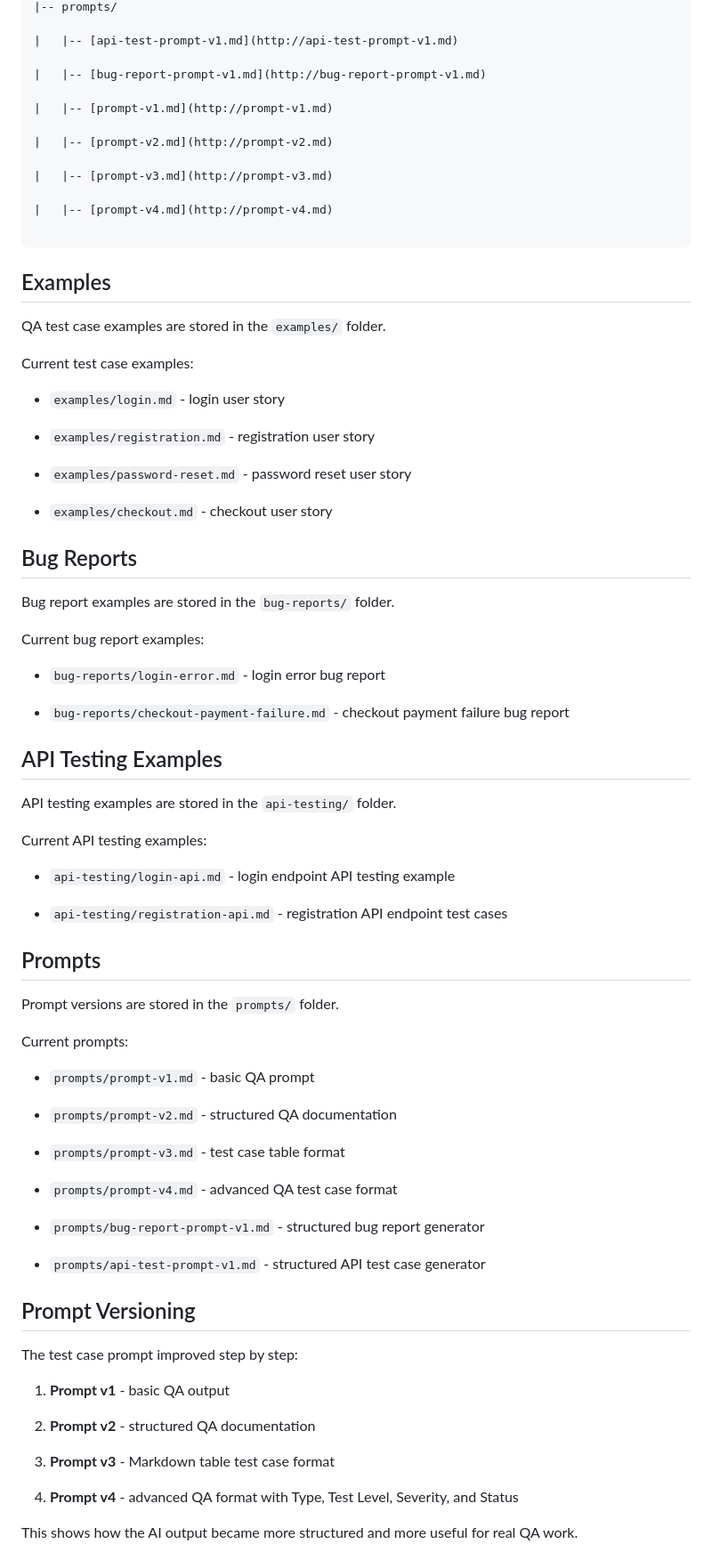
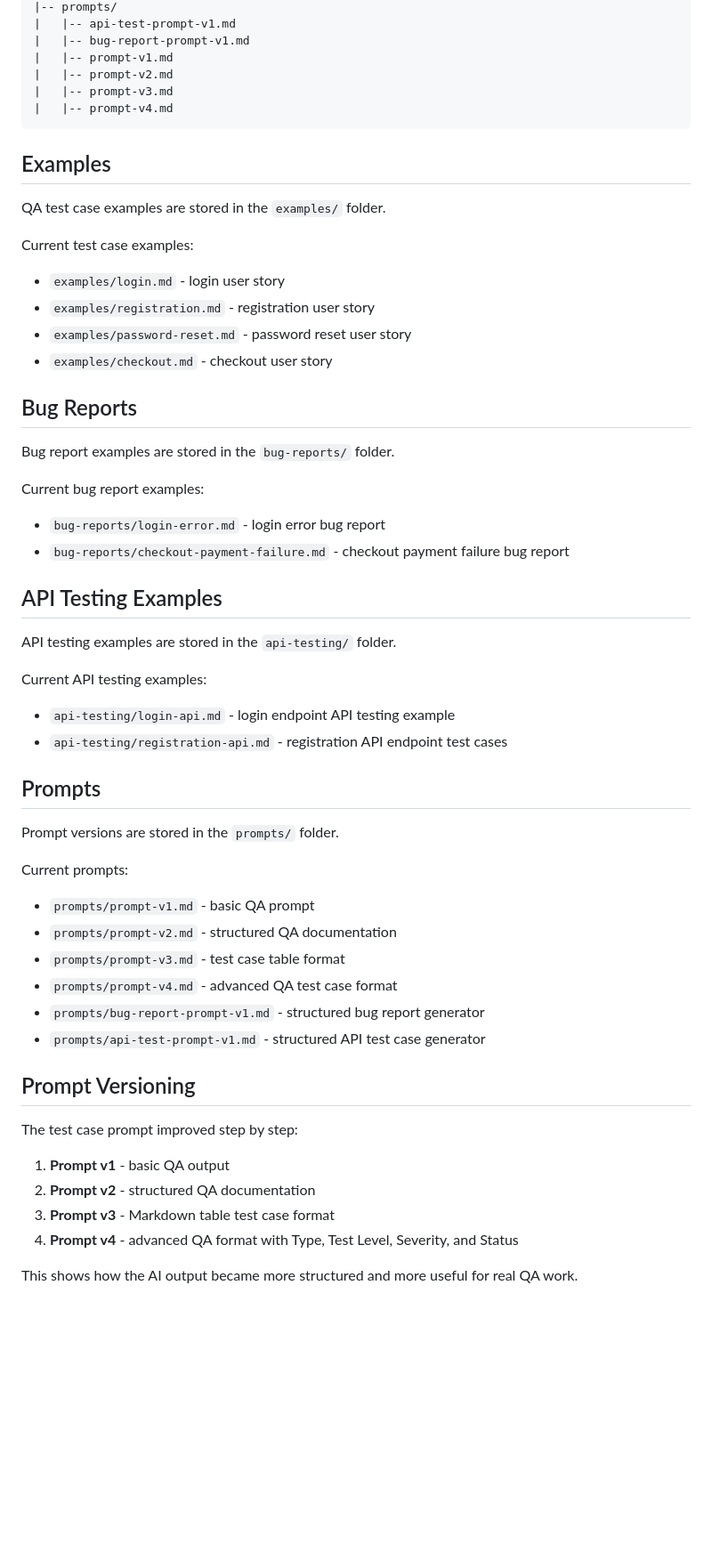
Before and after one commit to ashotvoskanyan/ai-test-case-generator, a Markdown page: README.md, the part around one of its changes. Shown at 89% size. Rendered like a GitHub page; blank space fills up the shorter version.

````diff
--- a/README.md
+++ b/README.md
@@ -171,18 +111,11 @@ ai-test-case-generator/
 |-- prompts/
-
-|   |-- [api-test-prompt-v1.md](http://api-test-prompt-v1.md)
-
-|   |-- [bug-report-prompt-v1.md](http://bug-report-prompt-v1.md)
-
-|   |-- [prompt-v1.md](http://prompt-v1.md)
-
-|   |-- [prompt-v2.md](http://prompt-v2.md)
-
-|   |-- [prompt-v3.md](http://prompt-v3.md)
-
-|   |-- [prompt-v4.md](http://prompt-v4.md)
-
-```
+|   |-- api-test-prompt-v1.md
+|   |-- bug-report-prompt-v1.md
+|   |-- prompt-v1.md
+|   |-- prompt-v2.md
+|   |-- prompt-v3.md
+|   |-- prompt-v4.md
+~~~
 
 ## Examples
 
@@ -191,11 +124,8 @@ QA test case examples are stored in the `examples/` folder.
 Current test case examples:
 
 - `examples/login.md` - login user story
-
 - `examples/registration.md` - registration user story
-
 - `examples/password-reset.md` - password reset user story
-
 - `examples/checkout.md` - checkout user story
 
 ## Bug Reports
@@ -205,7 +135,6 @@ Bug report examples are stored in the `bug-reports/` folder.
 Current bug report examples:
 
 - `bug-reports/login-error.md` - login error bug report
-
 - `bug-reports/checkout-payment-failure.md` - checkout payment failure bug report
 
 ## API Testing Examples
@@ -215,7 +144,6 @@ API testing examples are stored in the `api-testing/` folder.
 Current API testing examples:
 
 - `api-testing/login-api.md` - login endpoint API testing example
-
 - `api-testing/registration-api.md` - registration API endpoint test cases
 
 ## Prompts
@@ -225,15 +153,10 @@ Prompt versions are stored in the `prompts/` folder.
 Current prompts:
 
 - `prompts/prompt-v1.md` - basic QA prompt
-
 - `prompts/prompt-v2.md` - structured QA documentation
-
 - `prompts/prompt-v3.md` - test case table format
-
 - `prompts/prompt-v4.md` - advanced QA test case format
-
 - `prompts/bug-report-prompt-v1.md` - structured bug report generator
-
 - `prompts/api-test-prompt-v1.md` - structured API test case generator
 
 ## Prompt Versioning
@@ -241,11 +164,8 @@ Current prompts:
 The test case prompt improved step by step:
 
 1. **Prompt v1** - basic QA output
-
 2. **Prompt v2** - structured QA documentation
-
 3. **Prompt v3** - Markdown table test case format
-
 4. **Prompt v4** - advanced QA format with Type, Test Level, Severity, and Status
 
 This shows how the AI output became more structured and more useful for real QA work.
````
Also changed, not shown: other parts of README.md (+18 -88 lines).
